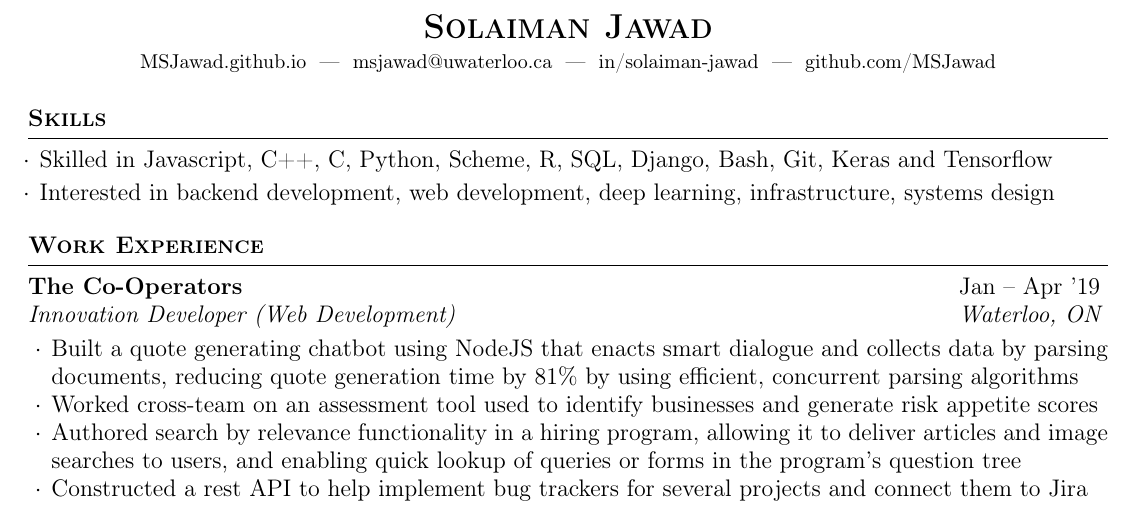
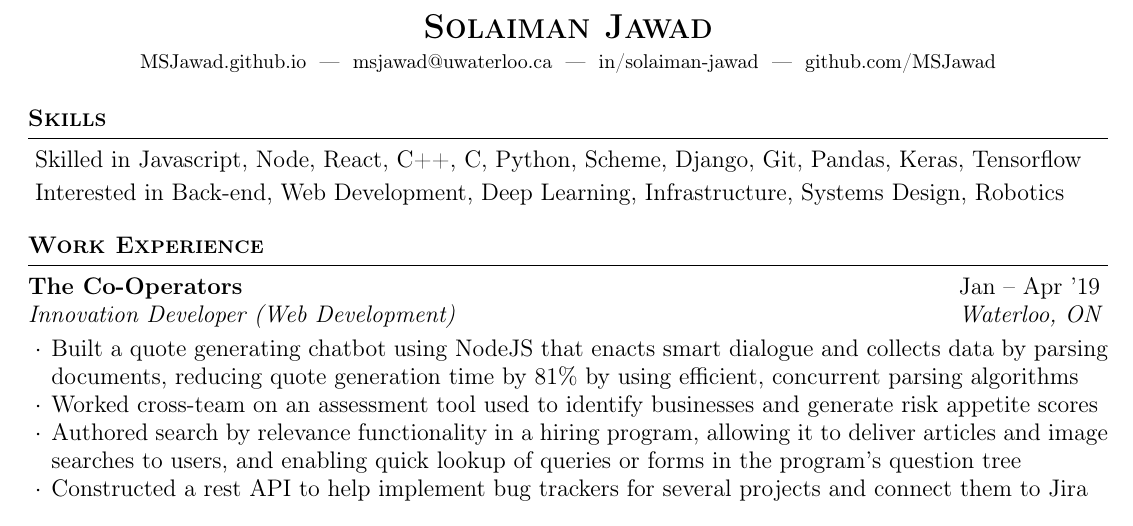
Before and after one commit to MSJawad/resume, a LaTeX CV (resume.tex): part of the page, cut so that both start at the same text. Compiled offline with pdfLaTeX.

Commit message:
removed lists for skills

```diff
--- a/resume.tex
+++ b/resume.tex
@@ -26,10 +26,10 @@
 
 \begin{rSection}{\textbf{Skills}}
   \vspace {0.3em}
-  \begin{list}{$\cdot$}{\leftmargin=0.5em}
+  \begin{list}{}{\leftmargin=0.3em}
     \itemsep -0.3em \vspace{-0.3em}
-    \item Skilled in Javascript, C++, C, Python, Scheme, R, SQL, Django, Bash, Git, Keras and Tensorflow
-    \item Interested in backend development, web development, deep learning, infrastructure, systems design
+    \item Skilled in Javascript, Node, React, C++, C, Python, Scheme, Django, Git, Pandas, Keras, Tensorflow
+    \item Interested in Back-end, Web Development, Deep Learning, Infrastructure, Systems Design, Robotics
   \end{list}
   \vspace{0.3em}
 \end{rSection}
```
Also changed, not shown: resume.pdf.
